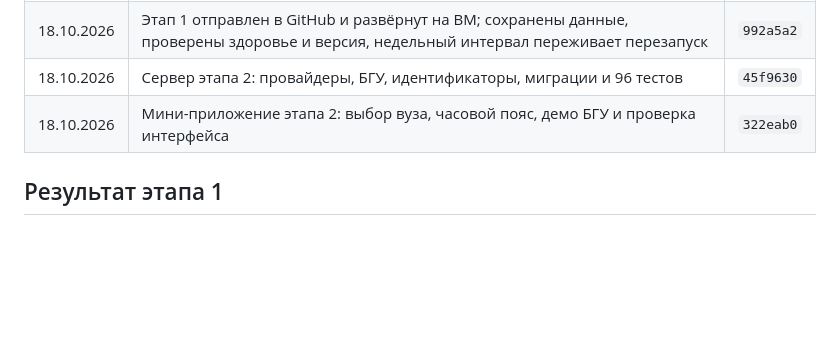
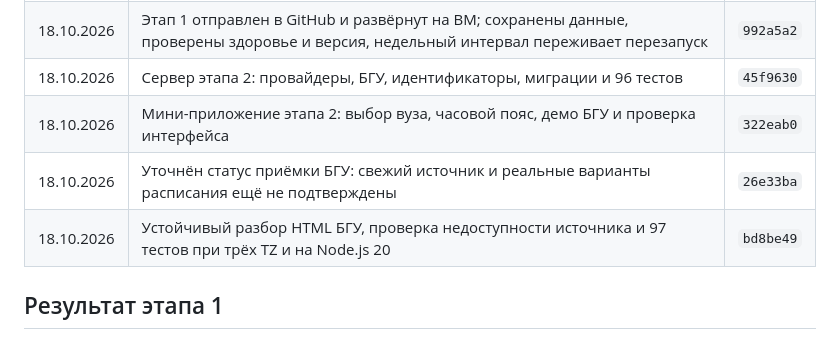
Before and after one commit to nemo-MV33/hackathon-maxik, a Markdown page: FINAL-UPDATE.md, the part around the change. Rendered like a GitHub page; blank space fills up the shorter version.

Commit message:
Записаны проверки HTML БГУ и хеши исправлений

```diff
--- a/FINAL-UPDATE.md
+++ b/FINAL-UPDATE.md
@@ -158,6 +158,8 @@
 | 18.10.2026 | Этап 1 отправлен в GitHub и развёрнут на ВМ; сохранены данные, проверены здоровье и версия, недельный интервал переживает перезапуск | `992a5a2` |
 | 18.10.2026 | Сервер этапа 2: провайдеры, БГУ, идентификаторы, миграции и 96 тестов | `45f9630` |
 | 18.10.2026 | Мини-приложение этапа 2: выбор вуза, часовой пояс, демо БГУ и проверка интерфейса | `322eab0` |
+| 18.10.2026 | Уточнён статус приёмки БГУ: свежий источник и реальные варианты расписания ещё не подтверждены | `26e33ba` |
+| 18.10.2026 | Устойчивый разбор HTML БГУ, проверка недоступности источника и 97 тестов при трёх TZ и на Node.js 20 | `bd8be49` |
 
 ## Результат этапа 1
 
```
